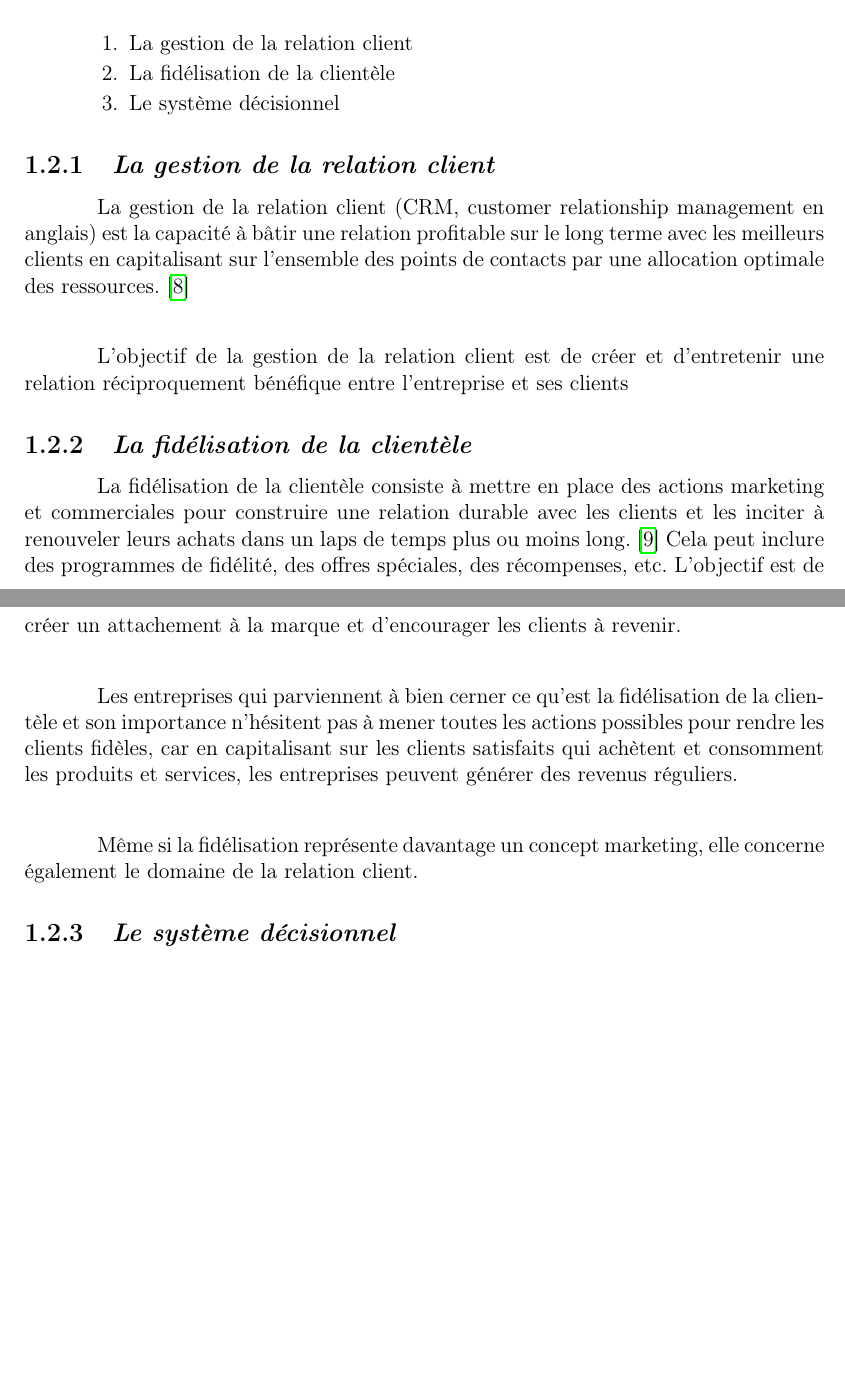
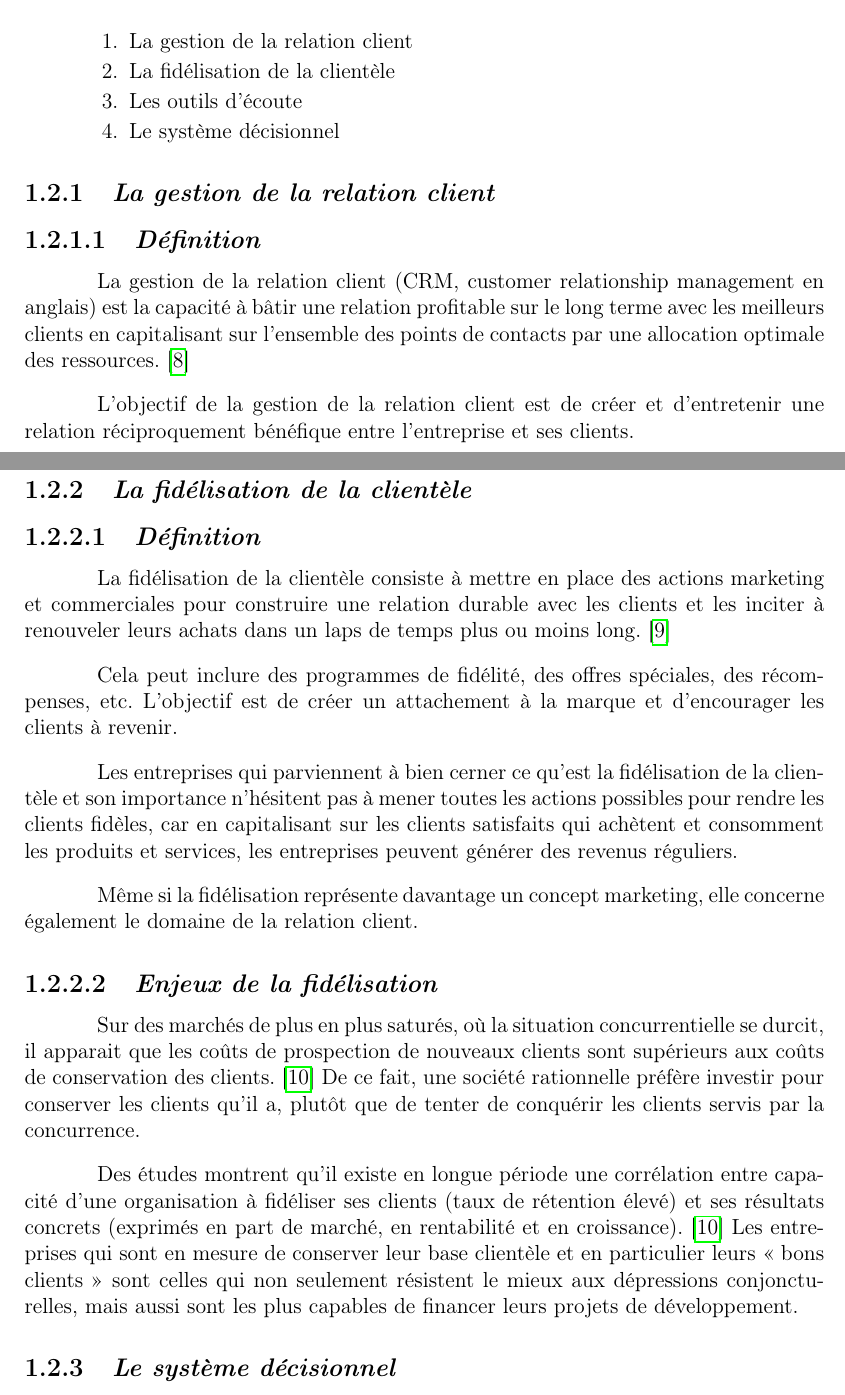
Before and after one commit to BenUzan/esis-tfc-2023, a LaTeX book (memoire/main.tex, which reads memoire/chapitres/01-Chap-1.tex): two parts of pages 12 and 13 of 16, joined at a grey line, cut so that both start at the same text, the shorter picture padded with empty space. Compiled offline with pdfLaTeX.

Commit message:
TFC :: Chapitre 1 :: Modifications apportées
Cadre conceptuel

```diff
--- a/memoire/chapitres/01-Chap-1.tex
+++ b/memoire/chapitres/01-Chap-1.tex
@@ -12,34 +14,61 @@
         \begin{enumerate}
             \item La gestion de la relation client
             \item La fidélisation de la clientèle
+            \item Les outils d’écoute
             \item Le système décisionnel
         \end{enumerate}
         \subsection[La gestion de la relation client]{\textit{La gestion de la relation client}}
-        La gestion de la relation client (CRM, customer relationship management en anglais) est
-        la capacité à bâtir une relation profitable sur le long terme avec les meilleurs clients
-        en capitalisant sur l’ensemble des points de contacts par une allocation optimale
-        des ressources. \cite*{Lefebure2005}
-        \newline
-
-        L’objectif de la gestion de la relation client est de créer et d’entretenir
-        une relation réciproquement bénéfique entre l’entreprise et ses clients
+            \subsubsection[Définition]{\textit{Définition}}
+            La gestion de la relation client (CRM, customer
+            relationship management en anglais) est la capacité
+            à bâtir une relation profitable sur le long terme
+            avec les meilleurs clients en capitalisant sur
+            l’ensemble des points de contacts par une allocation optimale
+            des ressources. \cite*{Lefebure2005}
+            \par
+            L’objectif de la gestion de la relation client
+            est de créer et d’entretenir une relation réciproquement
+            bénéfique entre l’entreprise et ses clients.
         \subsection[La fidélisation de la clientèle]{\textit{La fidélisation de la clientèle}}
-        La fidélisation de la clientèle consiste à mettre en place des actions marketing et commerciales
-        pour construire une relation durable avec les clients et les inciter à renouveler
-        leurs achats dans un laps de temps plus ou moins long. \cite*{Maud2022}
-        Cela peut inclure des programmes de fidélité, des offres spéciales, des récompenses, etc.
-        L’objectif est de créer un attachement à la marque et d’encourager les clients à revenir.
-        \newline
-
-        Les entreprises qui parviennent à bien cerner ce qu’est la fidélisation
-        de la clientèle et son importance n’hésitent pas à mener toutes les actions
-        possibles pour rendre les clients fidèles, car en capitalisant sur les clients satisfaits
-        qui achètent et consomment les produits et services, les entreprises peuvent générer des revenus réguliers.
-        \newline
-        % La fidélisation est considérée comme un concept marketing qui touche aussi le domaine de la relation client
-
-        Même si la fidélisation représente davantage un concept marketing,
-        elle concerne également le domaine de la relation client.
+            \subsubsection[Définition]{\textit{Définition}}
+            La fidélisation de la clientèle consiste à mettre
+            en place des actions marketing et commerciales
+            pour construire une relation durable avec les
+            clients et les inciter à renouveler leurs achats
+            dans un laps de temps plus ou moins long. \cite*{Maud2022}
+            \par
+            Cela peut inclure des programmes de fidélité, des offres
+            spéciales, des récompenses, etc.
+            L’objectif est de créer un attachement à la marque et
+            d’encourager les clients à revenir.
+            \par
+            Les entreprises qui parviennent à bien cerner ce qu’est
+            la fidélisation de la clientèle et son importance n’hésitent
+            pas à mener toutes les actions possibles pour rendre les clients
+            fidèles, car en capitalisant sur les clients satisfaits
+            qui achètent et consomment les produits et services, les entreprises
+            peuvent générer des revenus réguliers.
+            \par
+            % La fidélisation est considérée comme un concept
+            % marketing qui touche aussi le domaine de la relation client
+            Même si la fidélisation représente davantage un concept marketing,
+            elle concerne également le domaine de la relation client.
+            \subsubsection[Enjeux de la fidélisation]{\textit{Enjeux de la fidélisation}}
+            Sur des marchés de plus en plus saturés,
+            où la situation concurrentielle se durcit, il apparait que les coûts de prospection
+            de nouveaux clients sont supérieurs aux coûts de conservation des clients. \cite*{Reichheld2001loyalty}
+            De ce fait, une société rationnelle préfère investir pour conserver
+            les clients qu’il a, plutôt que de tenter de conquérir les clients servis par
+            la concurrence.
+            \par
+            Des études montrent qu’il existe en longue période une corrélation entre capacité
+            d’une organisation à fidéliser ses clients (taux de rétention élevé) et ses
+            résultats concrets (exprimés en part de marché, en rentabilité et en croissance). \cite*{Reichheld2001loyalty}
+            %% A MODIFIER
+            Les entreprises qui sont en
+            mesure de conserver leur base clientèle et en particulier leurs « bons clients »
+            sont celles qui non seulement résistent le mieux aux dépressions conjoncturelles,
+            mais aussi sont les plus capables de financer leurs projets de développement.
         \subsection[Le système décisionnel]{\textit{Le système décisionnel}}
         Un système d’aide à la décision (SAD), ou Decision Support System (DSS)
         en anglais, aide les utilisateurs à prendre des décisions.
```
Also changed, not shown: memoire/chapitres/01-Chap-1.tex (12 more changed lines).
